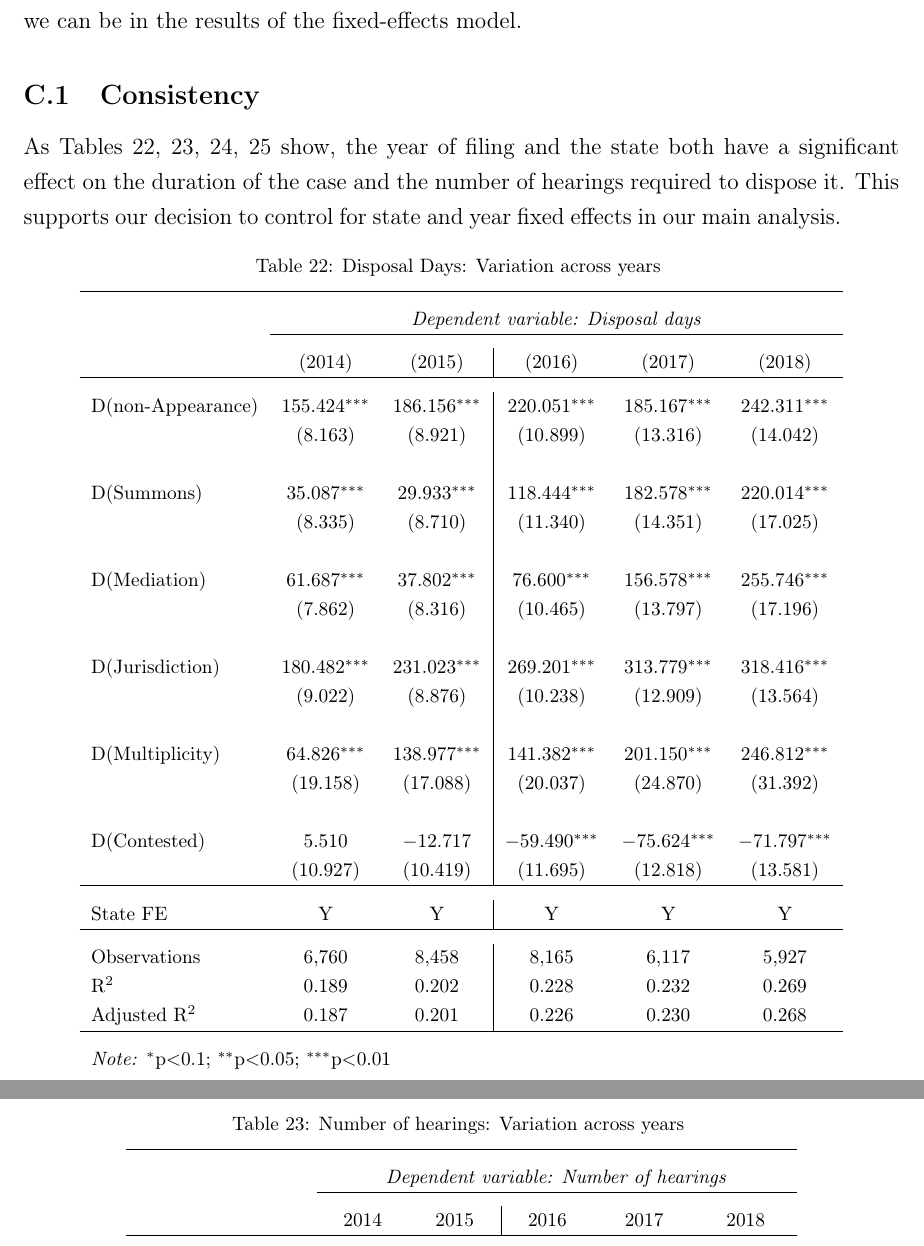
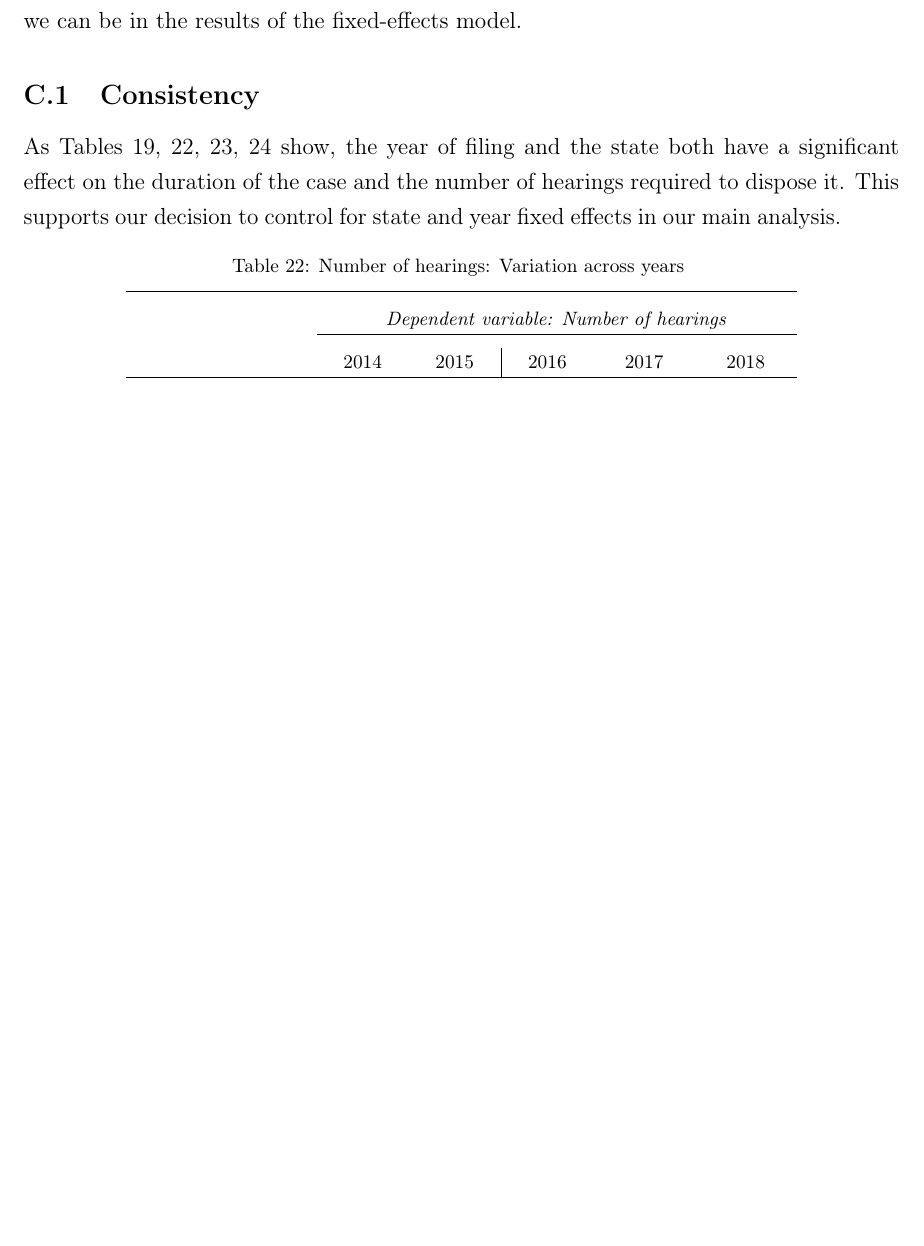
Before and after one commit to mks344/cheque-dishonour, a LaTeX paper (DOC/paper_chequeDishonour.tex, which reads DOC/appendices.tex): two parts of pages 44 and 45 of 50 before the commit and part of page 44 of 49 after it, the two joined at a grey line, cut so that both start at the same text, the shorter picture padded with empty space. Compiled offline with pdfLaTeX.

Commit message:
Update appendices.tex
Updated

```diff
--- a/DOC/appendices.tex
+++ b/DOC/appendices.tex
@@ -88,46 +88,6 @@ In this section we describe the robustness checks we performed to assess how con
 \label{sec:consistency}
 As Tables \ref{tab:yearFE}, \ref{tab:hearFE}, \ref{tab:durationStateWise}, \ref{tab:hearingsStateWise} show, the year of filing and the state both have a significant effect on the duration of the case and the number of hearings required to dispose it. This supports our decision to control for state and year fixed effects in our main analysis.
 
-{\footnotesize \begin{longtable}{lcc|ccc}
- \caption{Disposal Days: Variation across years}\label{tab:yearFE}
- \\[-1.8ex]
- \hline \\[-1.8ex]
- & \multicolumn{5}{c}{\textit{Dependent variable: Disposal days}} \\
- \cline{2-6}
- \\[-1.8ex] & (2014) & (2015) & (2016) & (2017) & (2018)\\
- \hline \\[-1.8ex]
-
- D(non-Appearance) & 155.424$^{***}$ & 186.156$^{***}$ & 220.051$^{***}$ & 185.167$^{***}$ & 242.311$^{***}$ \\
- & (8.163) & (8.921) & (10.899) & (13.316) & (14.042) \\
- & & & & & \\
- D(Summons) & 35.087$^{***}$ & 29.933$^{***}$ & 118.444$^{***}$ & 182.578$^{***}$ & 220.014$^{***}$ \\
- & (8.335) & (8.710) & (11.340) & (14.351) & (17.025) \\
- & & & & & \\
- D(Mediation) & 61.687$^{***}$ & 37.802$^{***}$ & 76.600$^{***}$ & 156.578$^{***}$ & 255.746$^{***}$ \\
- & (7.862) & (8.316) & (10.465) & (13.797) & (17.196) \\
- & & & & & \\
- D(Jurisdiction) & 180.482$^{***}$ & 231.023$^{***}$ & 269.201$^{***}$ & 313.779$^{***}$ & 318.416$^{***}$ \\
- & (9.022) & (8.876) & (10.238) & (12.909) & (13.564) \\
- & & & & & \\
- D(Multiplicity) & 64.826$^{***}$ & 138.977$^{***}$ & 141.382$^{***}$ & 201.150$^{***}$ & 246.812$^{***}$ \\
- & (19.158) & (17.088) & (20.037) & (24.870) & (31.392) \\
- & & & & & \\
- D(Contested) & 5.510 & $-$12.717 & $-$59.490$^{***}$ & $-$75.624$^{***}$ & $-$71.797$^{***}$ \\
- & (10.927) & (10.419) & (11.695) & (12.818) & (13.581) \\
-
- \hline \\[-1.8ex]
- State FE & Y & Y & Y & Y & Y \\
- \hline \\[-1.8ex]
-
- Observations & 6,760 & 8,458 & 8,165 & 6,117 & 5,927 \\
- R$^{2}$ & 0.189 & 0.202 & 0.228 & 0.232 & 0.269 \\
- Adjusted R$^{2}$ & 0.187 & 0.201 & 0.226 & 0.230 & 0.268 \\
-
- \hline \\[-1.8ex]
- \multicolumn{6}{l}{\textit{Note:} $^{*}$p$<$0.1; $^{**}$p$<$0.05; $^{***}$p$<$0.01} \\
-\end{longtable}
-}
-\pagebreak
 
 {\footnotesize \begin{longtable}{lcc|ccc}
  \caption{Number of hearings: Variation across years}\label{tab:hearFE}
```
Also changed, not shown: DOC/appendices.tex (7 more changed lines).
